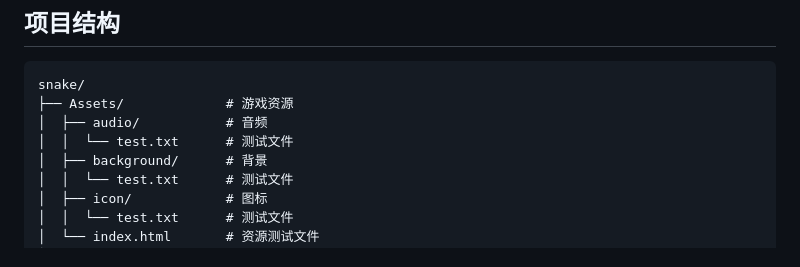
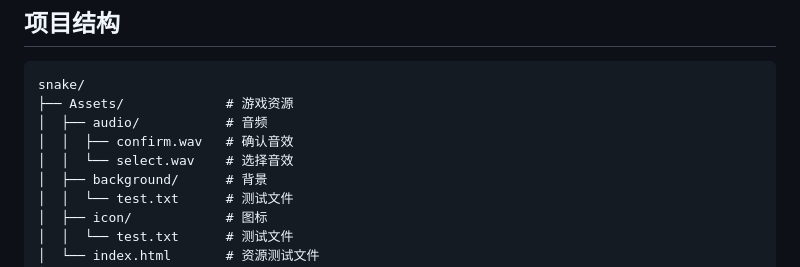
Before and after one commit to Personalizations/Snake, a Markdown page: Document/README/zh_cn.md, the part around the change. Rendered like a GitHub page.

```diff
--- a/Document/README/zh_cn.md
+++ b/Document/README/zh_cn.md
@@ -52,7 +52,8 @@
 snake/
 ├── Assets/             # 游戏资源
 │  ├── audio/           # 音频
-│  │  └── test.txt      # 测试文件
+│  │  ├── confirm.wav   # 确认音效
+│  │  └── select.wav    # 选择音效
 │  ├── background/      # 背景
 │  │  └── test.txt      # 测试文件
 │  ├── icon/            # 图标
```
Also changed, not shown: Document/README/jp.md (+2 -1 lines), Document/README/zh_tw.md (+2 -1 lines).
